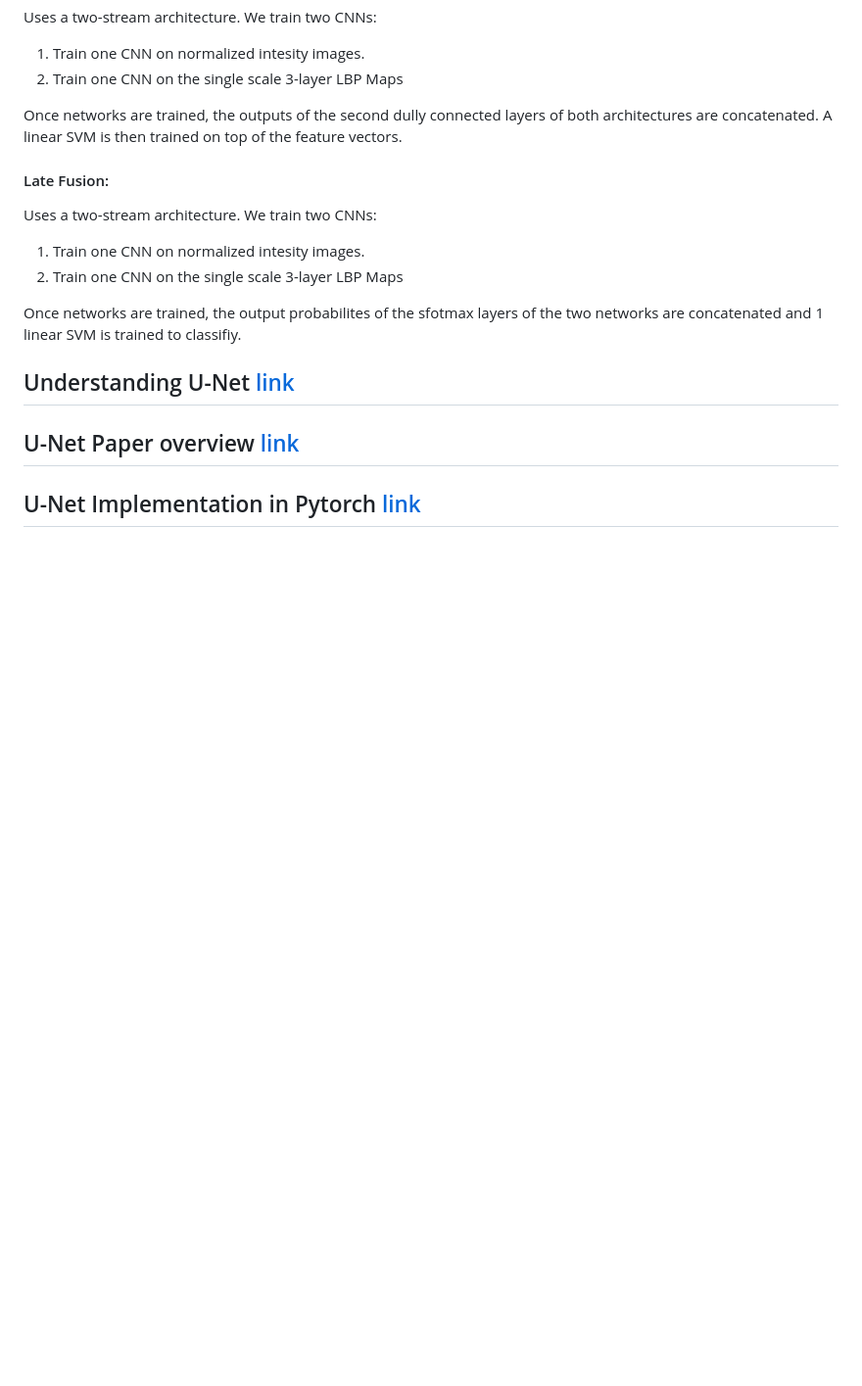
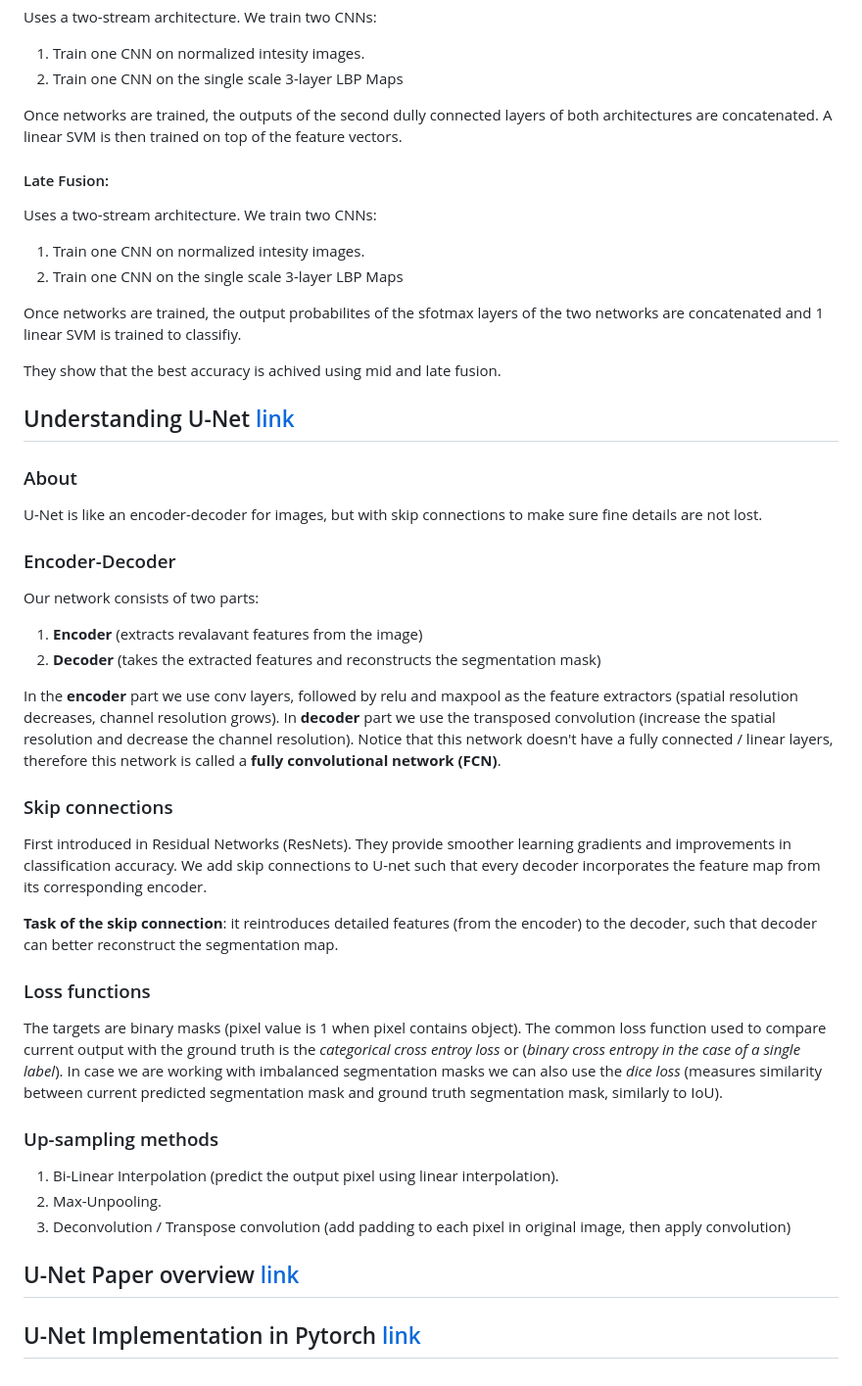
Before and after one commit to Matjaz12/Ear-Recognition-Pipeline, a Markdown page: material/README.md, the part around one of its changes. Shown at 98% size. GitHub-like rendering; blank space fills up the shorter version.

Commit message:
Recap 'understanding U-net' article

```diff
--- a/material/README.md
+++ b/material/README.md
@@ -99,8 +99,40 @@ Uses a two-stream architecture. We train two CNNs:
 
 Once networks are trained, the output probabilites of the sfotmax layers of the two networks are concatenated and 1 linear SVM is trained to classifiy.
 
+They show that the best accuracy is achived using mid and late fusion.
 
 ## Understanding U-Net [link](https://towardsdatascience.com/understanding-u-net-61276b10f360)
+
+### About
+U-Net is like an encoder-decoder for images, but with skip connections to make sure fine details are not lost.
+
+### Encoder-Decoder
+
+Our network consists of two parts:
+1. **Encoder** (extracts revalavant features from the image)
+2. **Decoder** (takes the extracted features and reconstructs the segmentation mask)
+
+In the **encoder** part we use conv layers, followed by relu and maxpool as the feature extractors
+(spatial resolution decreases, channel resolution grows). In **decoder** part we use the transposed convolution (increase the spatial resolution and decrease
+the channel resolution). Notice that this network doesn't have a fully connected / linear layers, therefore this network is called a **fully convolutional network (FCN)**.
+
+### Skip connections
+
+First introduced in Residual Networks (ResNets). They provide smoother learning gradients and improvements in classification accuracy. We add skip connections to U-net such that every decoder incorporates the feature map from its corresponding encoder.
+
+**Task of the skip connection**: it reintroduces detailed features (from the encoder) to the decoder, such that decoder can better reconstruct the segmentation map.
+
+
+### Loss functions
+
+The targets are binary masks (pixel value is 1 when pixel contains object). The common loss function used to compare current output with the ground truth is the *categorical cross entroy loss* or (*binary cross entropy in the case of a single label*). In case we are working with imbalanced segmentation masks we can also use the *dice loss* (measures similarity between current predicted segmentation mask and ground truth segmentation mask, similarly to IoU).
+
+
+### Up-sampling methods
+
+1. Bi-Linear Interpolation (predict the output pixel using linear interpolation).
+2. Max-Unpooling.
+3. Deconvolution / Transpose convolution (add padding to each pixel in original image, then apply convolution)
 
 ## U-Net Paper overview [link](https://towardsdatascience.com/understanding-u-net-61276b10f360)
 
```
Also changed, not shown: other parts of material/README.md (+1 -1 lines).
